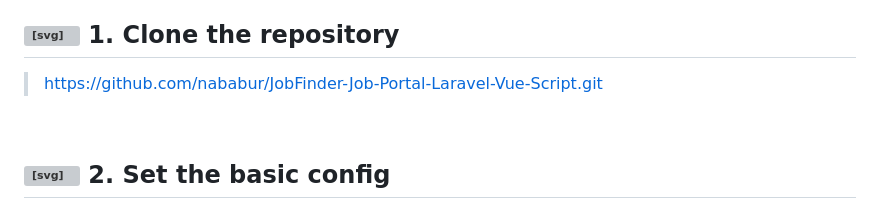
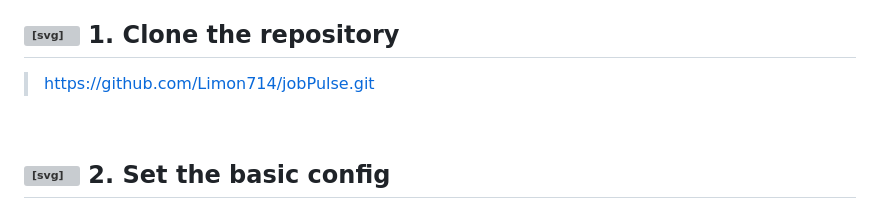
Before and after one commit to Limon714/jobPulse, a Markdown page: README.md, the part around the change. GitHub-like rendering; grey boxes are pictures that could not be loaded.

```diff
--- a/README.md
+++ b/README.md
@@ -54,7 +54,7 @@ Watch the video
   </h2>
   <blockquote>
     <p dir="auto">
-      <a href="https://github.com/nababur/JobFinder-Job-Portal-Laravel-Vue-Script.git">https://github.com/nababur/JobFinder-Job-Portal-Laravel-Vue-Script.git</a>
+      <a href="https://github.com/nababur/JobFinder-Job-Portal-Laravel-Vue-Script.git">https://github.com/Limon714/jobPulse.git</a>
     </p>
   </blockquote>
   <br>
```
